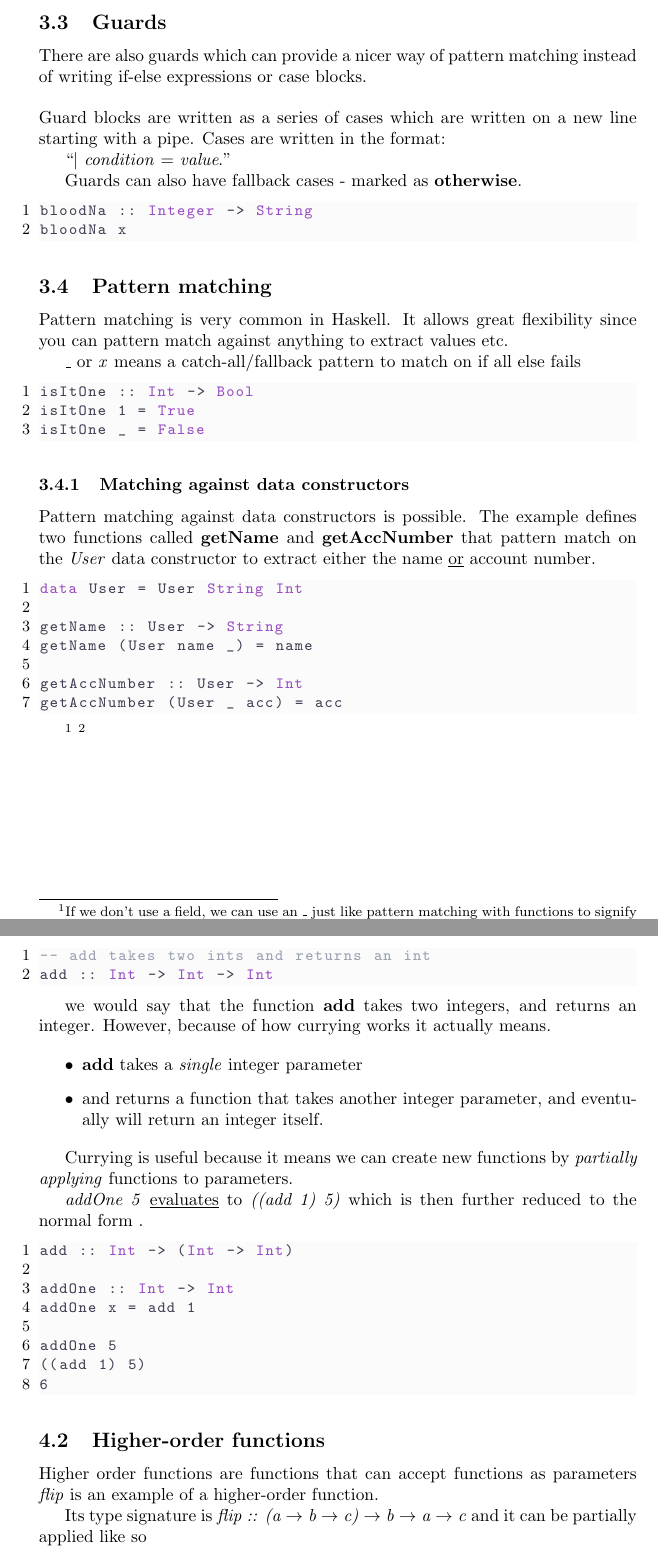
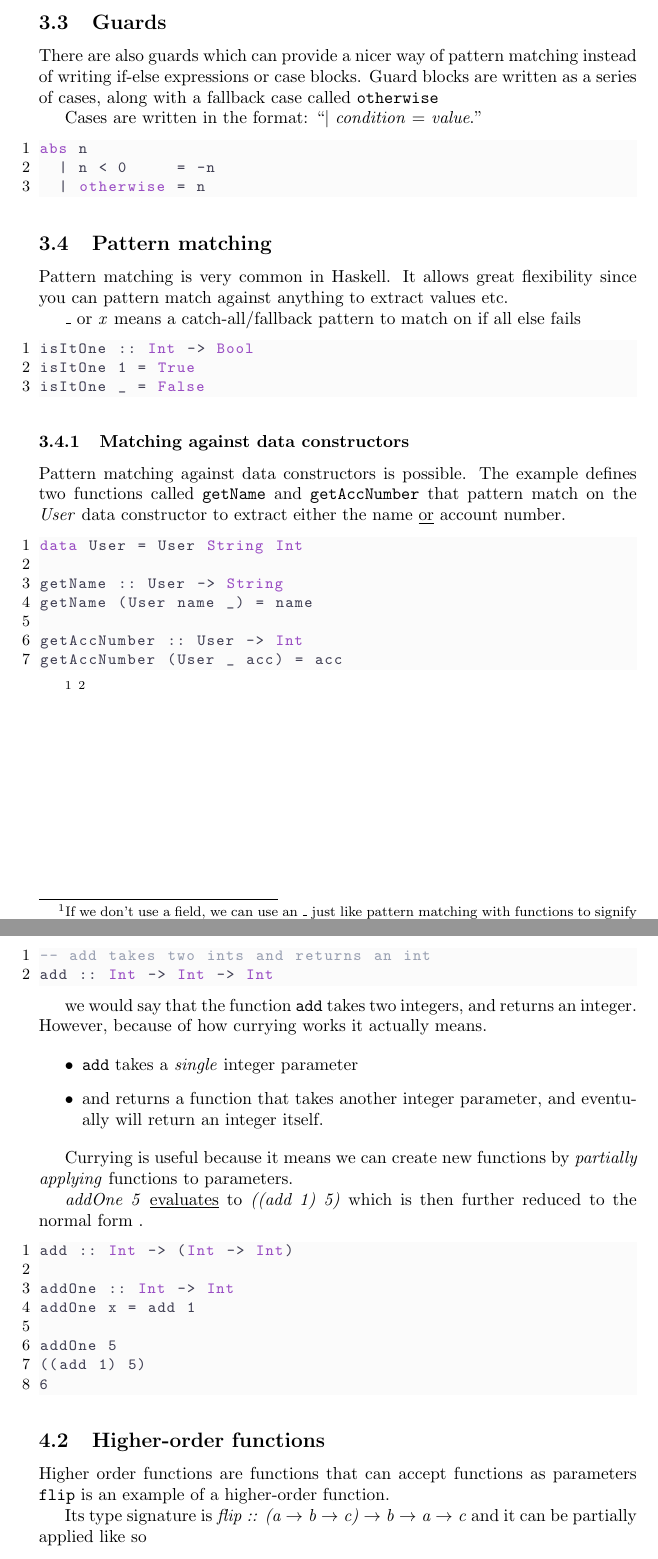
Before and after one commit to megabytesofrem/haskell-study-notes, a LaTeX document (notes.tex, which reads pages/cond.tex, pages/functions.tex): two parts of pages 6 and 7 of 10, joined at a grey line, cut so that both start at the same text. Compiled offline with pdfLaTeX.

Commit message:
added an example for guard in functions

```diff
--- a/pages/cond.tex
+++ b/pages/cond.tex
@@ -31,17 +31,16 @@ speak a =
 
 \newpage
 \subsection{Guards}
-There are also guards which can provide a nicer way of pattern matching instead of writing if-else expressions or case blocks.\\\\Guard blocks are written as a series of
-cases which are written on a new line starting with a pipe. Cases are written in the format:
+There are also guards which can provide a nicer way of pattern matching instead of writing if-else expressions or case blocks. Guard blocks are written as a series of
+cases, along with a fallback case called \texttt{otherwise}
 
+Cases are written in the format:
 \say{$\vert$ \emph{condition} = \emph{value}.}
 
-Guards can also have fallback cases - marked as \textbf{otherwise}.
-
 \begin{lstlisting}
-bloodNa :: Integer -> String
-bloodNa x
-
+abs n
+  | n < 0     = -n
+  | otherwise = n
 \end{lstlisting}
 
 
@@ -57,7 +56,7 @@ isItOne _ = False
 \end{lstlisting}
 
 \subsubsection{Matching against data constructors}
-Pattern matching against data constructors is possible. The example defines two functions called \textbf{getName} and \textbf{getAccNumber} that
+Pattern matching against data constructors is possible. The example defines two functions called \texttt{getName} and \texttt{getAccNumber} that
 pattern match on the \emph{User} data constructor to extract either the name \underline{or} account number.
 
 \begin{lstlisting}
--- a/pages/functions.tex
+++ b/pages/functions.tex
@@ -10,11 +10,11 @@ By default, all functions are curried in Haskell. Given the following type signa
 add :: Int -> Int -> Int
 \end{lstlisting}
 
-we would say that the function \textbf{add} takes two integers, and returns an integer.
+we would say that the function \texttt{add} takes two integers, and returns an integer.
 However, because of how currying works it actually means.
 
 \begin{itemize}
-    \item \textbf{add} takes a \emph{single} integer parameter
+    \item \texttt{add} takes a \emph{single} integer parameter
     \item and returns a function that takes another integer parameter, and eventually
     will return an integer itself.
 \end{itemize}
@@ -38,7 +38,7 @@ addOne 5
 
 \subsection{Higher-order functions}
 Higher order functions are functions that can accept functions as parameters
-\emph{flip} is an example of a higher-order function.
+\texttt{flip} is an example of a higher-order function.
 
 Its type signature is \emph{flip :: (a $\rightarrow$ b $\rightarrow$ c) $\rightarrow$ b $\rightarrow$ a $\rightarrow$ c}
 and it can be partially applied like so
```
Also changed, not shown: pdf/notes.pdf, pages/cond.tex (2 more changed lines), 3 other files.
